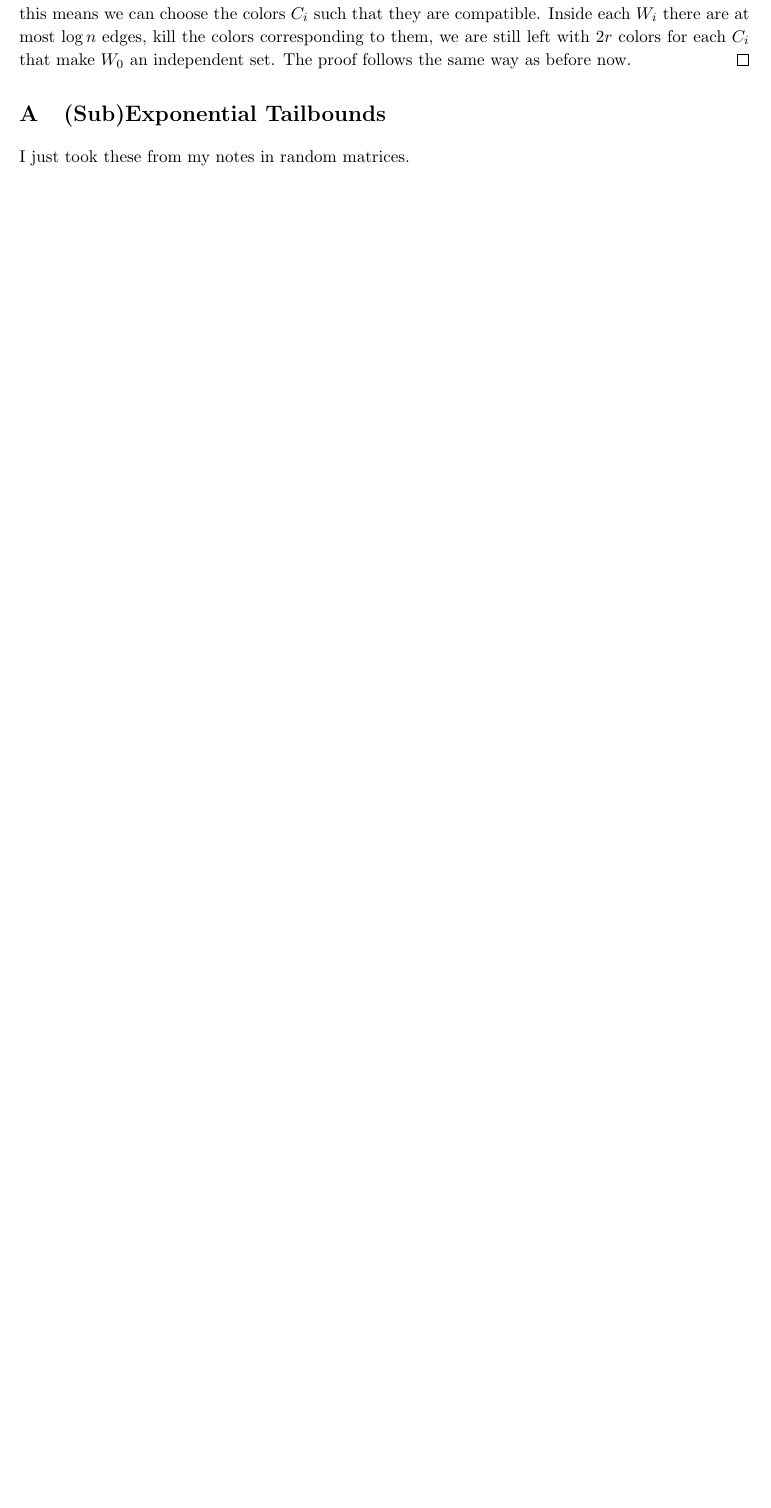
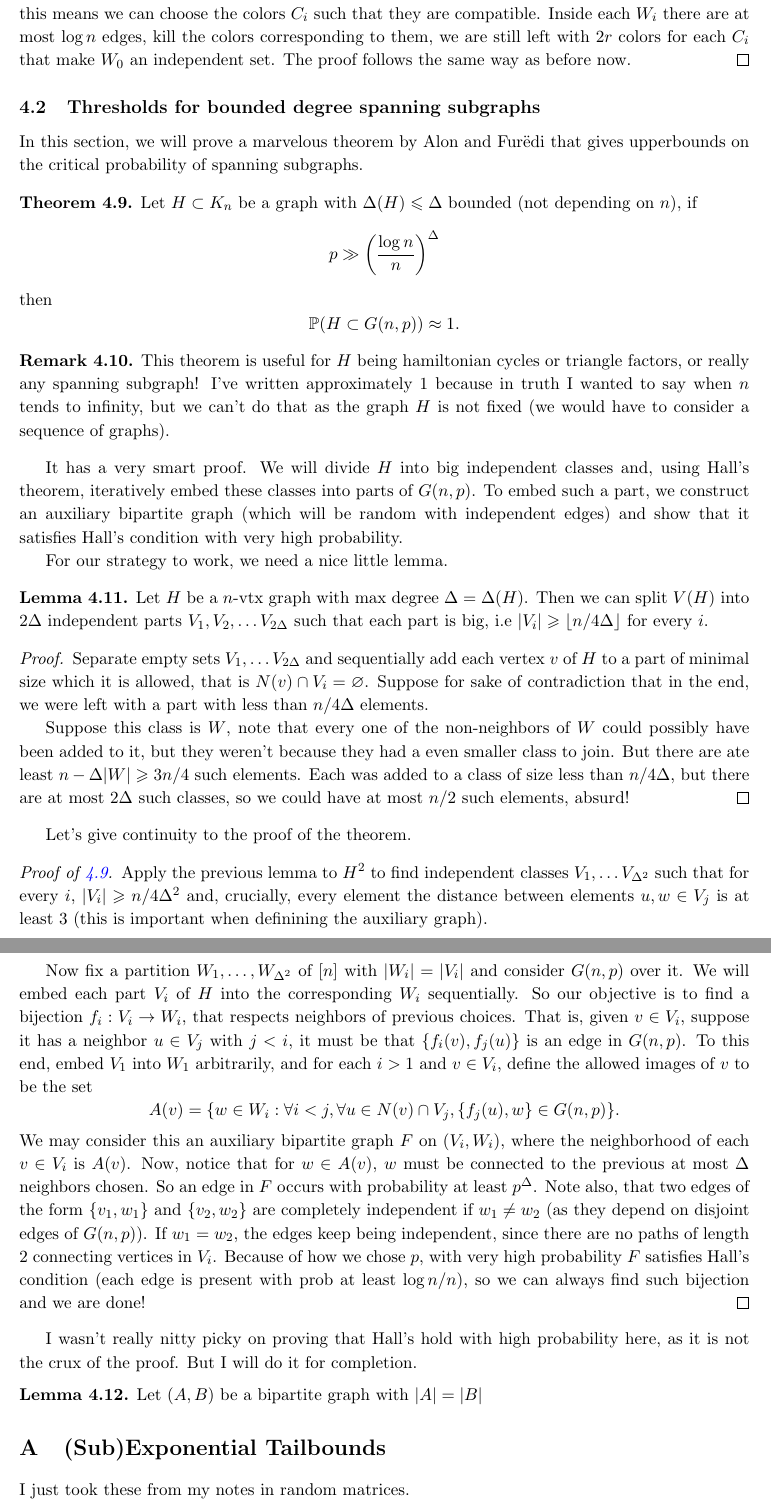
Before and after one commit to hnrq104/comb2, a LaTeX document (main.tex, which reads topics/random_graph.tex): part of page 38 of 41 before the commit and two parts of pages 38 and 39 of 42 after it, the two joined at a grey line, cut so that both start at the same text, the shorter picture padded with empty space. Compiled offline with pdfLaTeX.

Commit message:
sketch of proof of alon furedi

```diff
--- a/topics/random_graph.tex
+++ b/topics/random_graph.tex
@@ -331,3 +333,112 @@ Let's engage the proof now.
 	colors for each $C_i$ that make $W_0$ an independent set.
 	The proof follows the same way as before now.
 \end{proof}
+
+\subsection{Thresholds for bounded degree spanning subgraphs}
+In this section, we will prove a marvelous theorem by Alon and Furëdi
+that gives upperbounds
+on the critical probability of spanning subgraphs.
+
+\begin{theorem}
+	\label{trm:alon_furedi}
+	Let $H \subset K_n$ be a graph with $\Delta(H) \leq \Delta$ bounded
+	(not depending on $n$),
+	if
+	\[
+		p \gg \bigg(\frac{\log n}{n}\bigg)^\Delta
+	\]
+	then
+	\[
+		\Pr(H \subset G(n,p)) \approx 1.
+	\]
+\end{theorem}
+
+\begin{remark}
+	This theorem is useful for $H$ being hamiltonian cycles or triangle
+	factors, or really any spanning subgraph! I've written
+	approximately 1 because in truth I wanted to say when $n$ tends to
+	infinity, but we can't do that as the graph $H$ is not fixed (we would have
+	to consider a sequence of graphs).
+\end{remark}
+
+It has a very smart proof. We will divide $H$ into big independent
+classes and, using Hall's theorem, iteratively embed
+these classes into parts of $G(n,p)$. To embed such a part, we
+construct an auxiliary bipartite graph (which will be random with
+independent edges) and show that it satisfies Hall's condition with
+very high probability.
+
+For our strategy to work, we need a nice little lemma.
+\begin{lemma}
+	Let $H$ be a $n$-vtx graph with max degree $\Delta = \Delta(H)$.
+	Then we can split $V(H)$ into $2\Delta$ independent
+	parts $V_1,V_2, \dots V_{2\Delta}$ such that each part is big, i.e
+	$|V_i| \geq \floor{n/4\Delta}$ for every $i$.
+\end{lemma}
+
+\begin{proof}
+	Separate empty sets $V_1, \dots V_{2\Delta}$ and sequentially add
+	each vertex $v$ of $H$
+	to a part of minimal size which it is allowed, that is $N(v) \cap
+		V_i = \varnothing$. Suppose for sake
+	of contradiction that in the end, we were left with a part with less
+	than $n/4\Delta$ elements.
+
+	Suppose this class is $W$, note that every one of the non-neighbors
+	of $W$ could possibly have been
+	added to it, but they weren't because they had a even smaller class
+	to join. But there are ate least
+	$n - \Delta |W| \geq 3n/4$ such elements. Each was added to a class
+	of size less than $n/4\Delta$,
+	but there are at most $2\Delta$ such classes, so we could have at
+	most $n/2$ such elements, absurd!
+\end{proof}
+
+Let's give continuity to the proof of the theorem.
+
+\begin{proof}[Proof of \ref{trm:alon_furedi}]
+	Apply the previous lemma to $H^2$ to find independent classes $V_1,
+		\dots V_{\Delta^2}$
+	such that for every $i$, $|V_i| \geq n/4\Delta^2$ and, crucially,
+	every element the distance between
+	elements $u,w \in V_j$ is at least $3$ (this is important when
+	definining the auxiliary graph).
+
+	Now fix a partition $W_1, \dots, W_{\Delta^2}$ of $[n]$ with $|W_i|
+		= |V_i|$ and consider $G(n,p)$ over it.
+	We will embed each part $V_i$ of $H$ into the corresponding $W_i$
+	sequentially. So our objective is to find a bijection $f_i : V_i \to W_i$,
+	that respects neighbors of previous choices. That is, given $v \in
+		V_i$, suppose it has a neighbor $u \in V_j$ with
+	$j < i$, it must be that $\{f_i(v), f_{j}(u)\}$ is an edge in $G(n,
+		p)$. To this end, embed $V_1$ into $W_1$ arbitrarily,
+	and for each $i > 1$ and $v \in V_i$, define the allowed images of
+	$v$ to be the set
+	\[
+		A(v) = \{w \in W_i : \forall i < j, \forall u \in N(v) \cap V_j,
+		\{f_j(u), w\} \in G(n,p)\}.
+	\]
+	We may consider this an auxiliary bipartite graph $F$ on $(V_i,W_i)$,
+	where the neighborhood of each $v \in V_i$ is $A(v)$. Now, notice
+	that for $w \in A(v)$,
+	$w$ must be connected to the previous at most $\Delta$ neighbors
+	chosen. So an edge
+	in $F$ occurs with probability at least $p^\Delta$. Note also, that
+	two edges of the form
+	$\{v_1,w_1\}$ and $\{v_2,w_2\}$ are completely independent if $w_1 \neq w_2$
+	(as they depend on disjoint edges of $G(n,p)$). If $w_1 = w_2$, the
+	edges keep being independent,
+	since there are no paths of length $2$ connecting vertices in $V_i$.
+	Because of how we chose $p$,
+	with very high probability $F$ satisfies Hall's condition (each edge
+	is present with prob at least $\log n/ n$), so we can always find
+	such bijection
+	and we are done!
+\end{proof}
+
+I wasn't really nitty picky on proving that Hall's hold with high probability here, as it is not
+the crux of the proof. But I will do it for completion.
+
+\begin{lemma}
+	Let $(A,B)$ be a bipartite graph with $|A| = |B|$
+\end{lemma}
```
Also changed, not shown: main.pdf, topics/random_graph.tex (20 more changed lines). Lines whose indentation alone changed are shown as unchanged.
